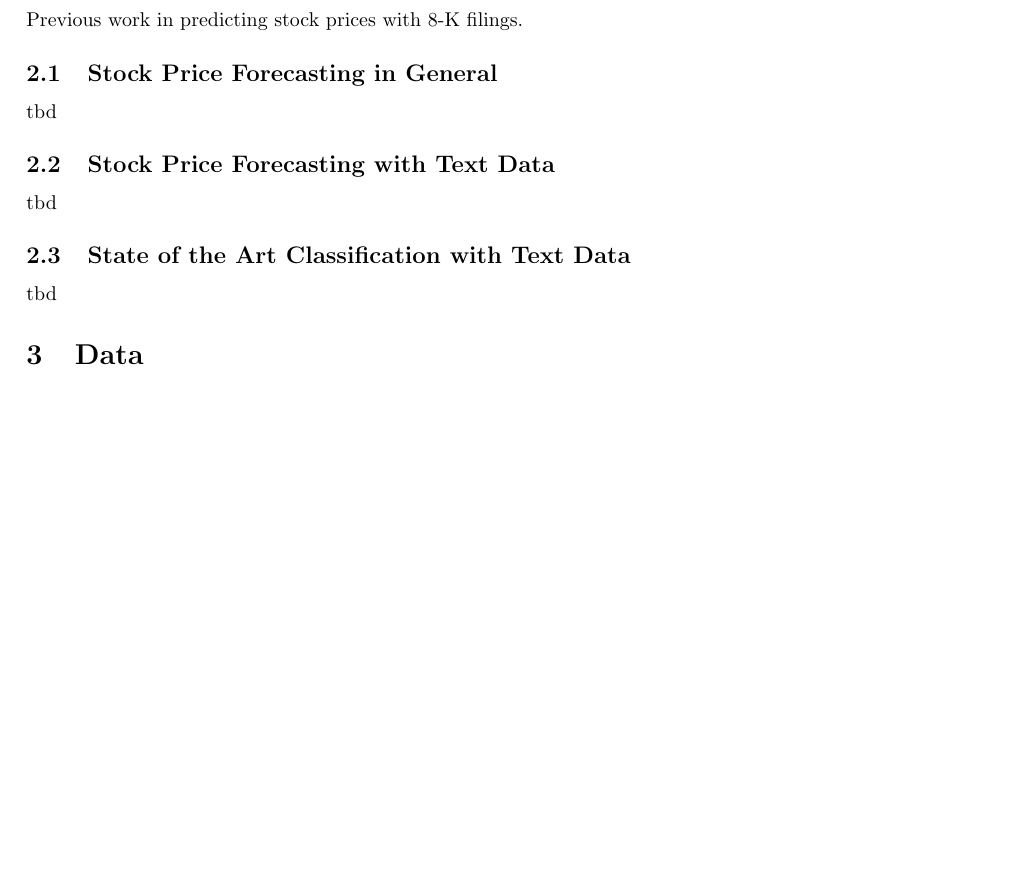
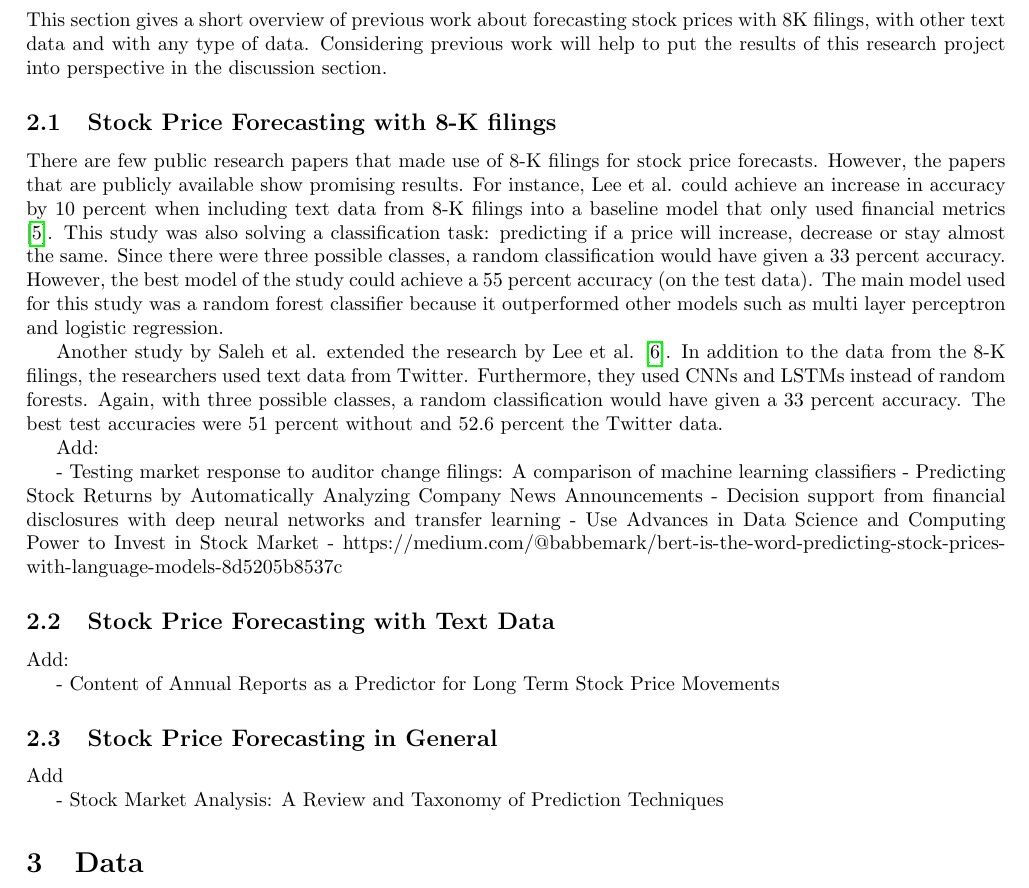
Before and after one commit to juliuskittler/textmining-report, a LaTeX paper (textmining_julki092.tex): part of page 7 of 9 before the commit and part of page 7 of 10 after it, cut at the place of the change, the shorter picture padded with empty space. Compiled offline with pdfLaTeX.

Commit message:
Add first literature review about 8-K filings for stock forecasts

```diff
--- a/textmining_julki092.tex
+++ b/textmining_julki092.tex
@@ -128,16 +126,38 @@
 
 	\section{Theory}
 
-	Previous work in predicting stock prices with 8-K filings.
+	This section gives a short overview of previous work about forecasting stock prices with 8K filings, with other text data and with any type of data. Considering previous work will help to put the results of this research project into perspective in the discussion section.
+
+	\subsection{Stock Price Forecasting with 8-K filings}
+
+	There are few public research papers that made use of 8-K filings for stock price forecasts. However, the papers that are publicly available show promising results. For instance, Lee et al. could achieve an increase in accuracy by 10 percent when including text data from 8-K filings into a baseline model that only used financial metrics \cite{lee_importance_2014}. This study was also solving a classification task: predicting if a price will increase, decrease or stay almost the same. Since there were three possible classes, a random classification would have given a 33 percent accuracy. However, the best model of the study could achieve a 55 percent accuracy (on the test data). The main model used for this study was a random forest classifier because it outperformed other models such as multi layer perceptron and logistic regression.
+
+	Another study by Saleh et al. extended the research by Lee et al. \cite{saleh_neural_nodate}. In addition to the data from the 8-K filings, the researchers used text data from Twitter. Furthermore, they used CNNs and LSTMs instead of random forests. Again, with three possible classes, a random classification would have given a 33 percent accuracy. The best test accuracies were 51 percent without and 52.6 percent the Twitter data.
+
+	%Other research papers investigate different aspects of 8-K filings instead of using them for stock price forecasts. For instance, there is research for predicting content in 8-K filings based on their text \cite{lee_predicting_2008} and for understanding the relation of 8-K filings and analysts' information \cite{gleason_selective_nodate}.%
+
+
+	Add:
+
+	- Testing market response to auditor change filings: A comparison of machine learning classifiers
+	- Predicting Stock Returns by Automatically Analyzing Company News Announcements
+	- Decision support from financial disclosures with deep neural networks and transfer learning
+	- Use Advances in Data Science and Computing Power to Invest in Stock Market
+	-  https://medium.com/@babbemark/bert-is-the-word-predicting-stock-prices-with-language-models-8d5205b8537c
+
+
+	\subsection{Stock Price Forecasting with Text Data}
+
+	Add:
+
+	- Content of Annual Reports as a Predictor for Long Term Stock Price Movements
 
 	\subsection{Stock Price Forecasting in General}
-	tbd
 
-	\subsection{Stock Price Forecasting with Text Data}
-	tbd
+	Add
 
-	\subsection{State of the Art Classification with Text Data}
-	tbd
+	- Stock Market Analysis: A Review and Taxonomy of Prediction Techniques
+
 
 	\section{Data}
 
```
Also changed, not shown: textmining_julki092.bib (+27 -0 lines), textmining_julki092.pdf, textmining_julki092.tex (5 more changed lines). Lines whose indentation alone changed are shown as unchanged.
